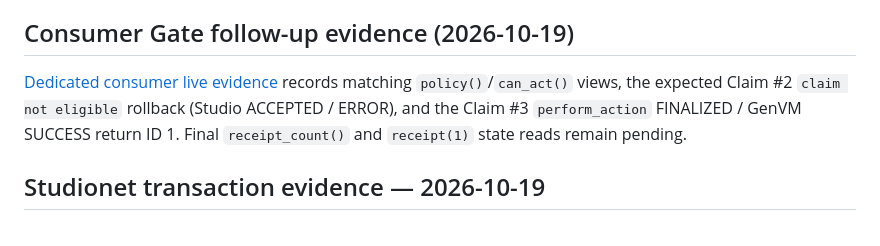
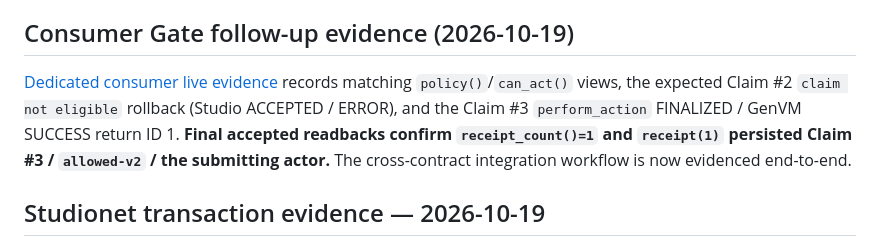
Before and after one commit to bearbaba/RELYNX, a Markdown page: docs/STUDIONET_EVIDENCE.md, the part around the change. GitHub-like rendering.

Commit message:
docs(studionet): complete consumer receipt evidence ledger

```diff
--- a/docs/STUDIONET_EVIDENCE.md
+++ b/docs/STUDIONET_EVIDENCE.md
@@ -37,7 +37,7 @@ The pasted `contract_code` contains the `as_address` correction which converts S
 
 ## Consumer Gate follow-up evidence (2026-10-19)
 
-[Dedicated consumer live evidence](CONSUMER_LIVE_EVIDENCE.md) records matching `policy()`/`can_act()` views, the expected Claim #2 `claim not eligible` rollback (Studio ACCEPTED / ERROR), and the Claim #3 `perform_action` FINALIZED / GenVM SUCCESS return ID 1. Final `receipt_count()` and `receipt(1)` state reads remain pending.
+[Dedicated consumer live evidence](CONSUMER_LIVE_EVIDENCE.md) records matching `policy()`/`can_act()` views, the expected Claim #2 `claim not eligible` rollback (Studio ACCEPTED / ERROR), and the Claim #3 `perform_action` FINALIZED / GenVM SUCCESS return ID 1. **Final accepted readbacks confirm `receipt_count()=1` and `receipt(1)` persisted Claim #3 / `allowed-v2` / the submitting actor.** The cross-contract integration workflow is now evidenced end-to-end.
 
 ## Studionet transaction evidence — 2026-10-19
 
```
